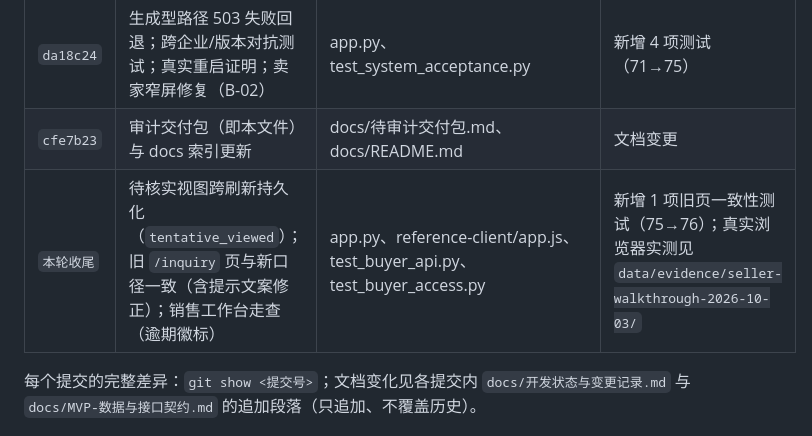
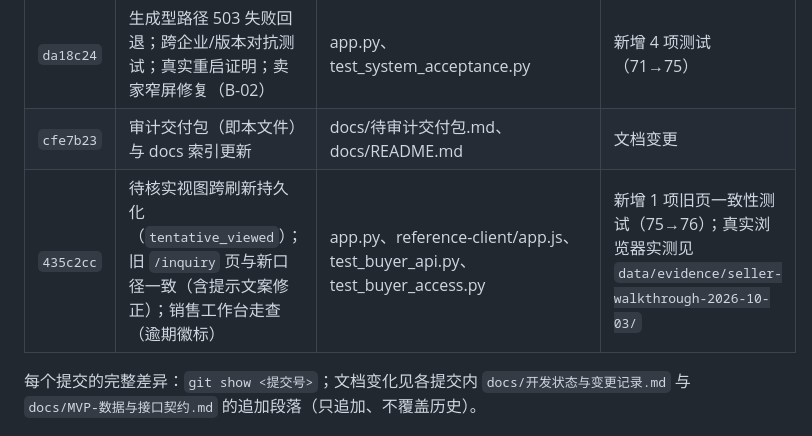
Before and after one commit to JiahaoShang/blinking-CB-water-pump-saas, a Markdown page: docs/待审计交付包.md, the part around the change. Rendered like a GitHub page.

Commit message:
docs(audit): record slice commit hash in handover package

```diff
--- a/docs/待审计交付包.md
+++ b/docs/待审计交付包.md
@@ -14,7 +14,7 @@
 | `8c0af1a` | 人工任务并发去重；RFQ 并发修订互斥；同会话 24h 同型号提示；卖家变更徽标与逐版差异 | app.py、reference-client/app.js、test_buyer_api.py | 新增 4 项测试（67→71） |
 | `da18c24` | 生成型路径 503 失败回退；跨企业/版本对抗测试；真实重启证明；卖家窄屏修复（B-02） | app.py、test_system_acceptance.py | 新增 4 项测试（71→75） |
 | `cfe7b23` | 审计交付包（即本文件）与 docs 索引更新 | docs/待审计交付包.md、docs/README.md | 文档变更 |
-| `本轮收尾` | 待核实视图跨刷新持久化（`tentative_viewed`）；旧 `/inquiry` 页与新口径一致（含提示文案修正）；销售工作台走查（逾期徽标） | app.py、reference-client/app.js、test_buyer_api.py、test_buyer_access.py | 新增 1 项旧页一致性测试（75→76）；真实浏览器实测见 `data/evidence/seller-walkthrough-2026-10-03/` |
+| `435c2cc` | 待核实视图跨刷新持久化（`tentative_viewed`）；旧 `/inquiry` 页与新口径一致（含提示文案修正）；销售工作台走查（逾期徽标） | app.py、reference-client/app.js、test_buyer_api.py、test_buyer_access.py | 新增 1 项旧页一致性测试（75→76）；真实浏览器实测见 `data/evidence/seller-walkthrough-2026-10-03/` |
 
 每个提交的完整差异：`git show <提交号>`；文档变化见各提交内 `docs/开发状态与变更记录.md` 与 `docs/MVP-数据与接口契约.md` 的追加段落（只追加、不覆盖历史）。
 
```
